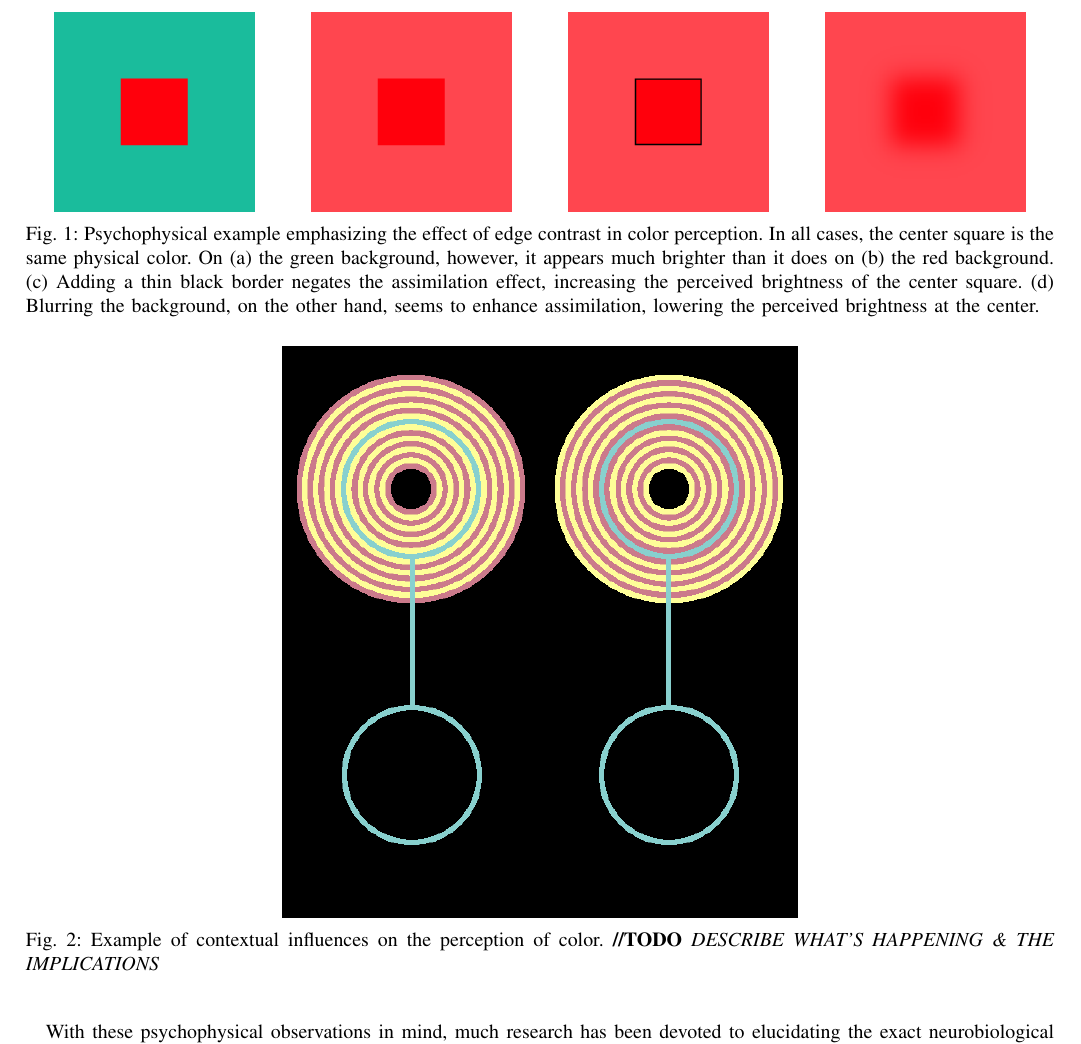
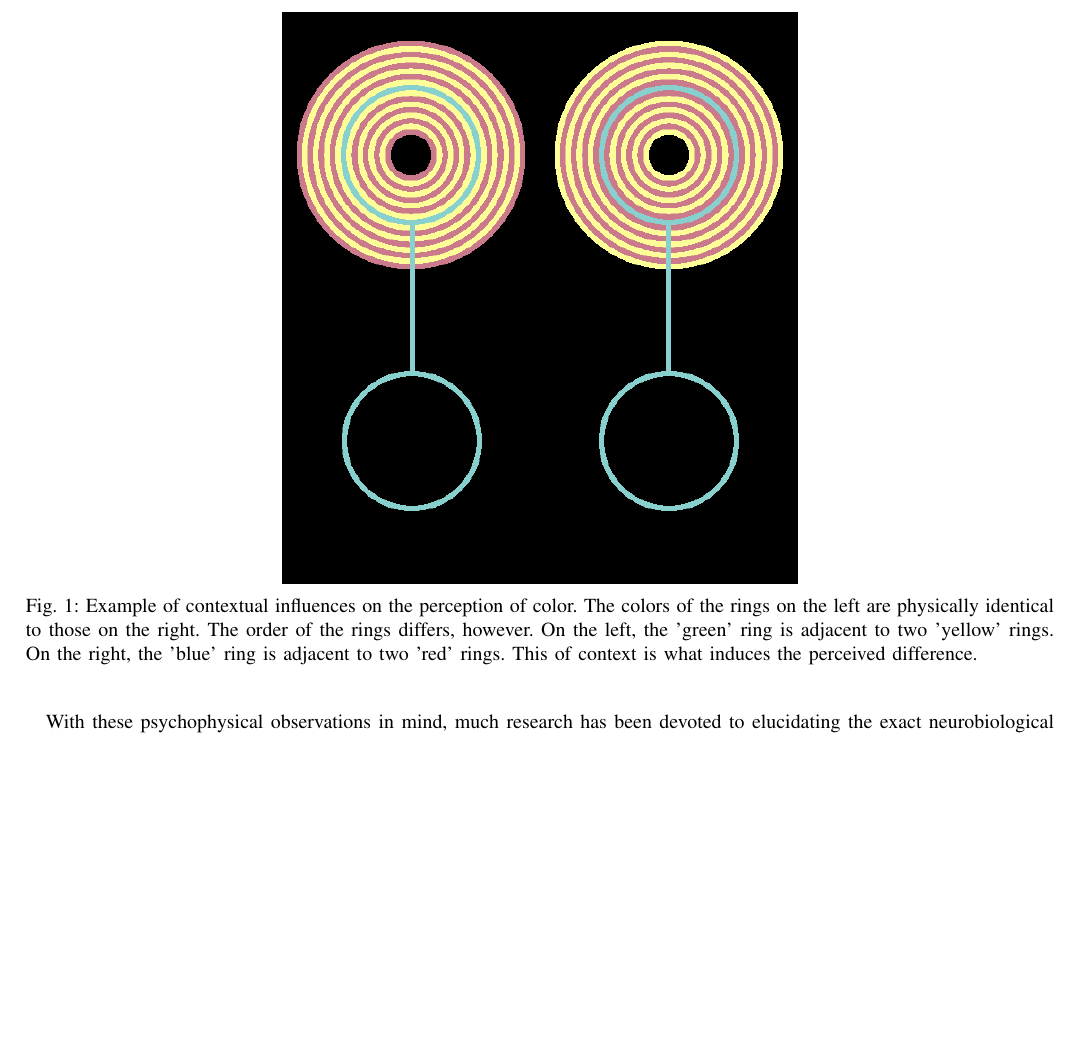
Before and after one commit to connollyst/color-induction-thesis, a LaTeX thesis (MasterThesis.tex): part of page 2 of 30, cut at the place of the change, the shorter picture padded with empty space. Compiled offline with pdfLaTeX.

Commit message:
Replaced my examples with Xavi's

```diff
--- a/MasterThesis.tex
+++ b/MasterThesis.tex
@@ -479,31 +479,9 @@ Historically, it was widely believed that color and shape are two distinct aspec
 Research in the past decade or so has seen a shift from this thinking, however. Psychophysical observations, such as those in Figure \ref{fig:blur-effect}, influenced researchers to consider that color and form are more intrinsically related than previously thought. In these examples, we see that the perceived color of the inner square is highly dependent on the background and, most importantly, how the inner square \textit{contacts} the background. That is to say, the color perceived is not just determined by the physical properties of the surface itself, but also by the context in which the surface is viewed. Furthermore, we can observe that this contextual influence comes largely from the boundary edges of the surface: in example (c), the dulling color assimilation effect witnessed in (b) is almost entirely negated by simply adding a thin border. That is, by removing contact between the inner square and the background the effect of the context is significantly reduced. In fact, "the color appearance of a region may be more dependent on color contrast at the boundary of the region than it is on the spectral reflectance of the region's interior." \cite[p.572]{chualupa:encyclopedia}
 
 \begin{figure}[h]
-    \centering
-    \begin{subfigure}{0.25\textwidth}
-        \centering
-        \includegraphics[width=100pt]{example_1a}
-    \end{subfigure}%
-    \begin{subfigure}{0.25\textwidth}
-        \centering
-        \includegraphics[width=100pt]{example_1b}
-    \end{subfigure}%
-    \begin{subfigure}{0.25\textwidth}
-        \centering
-        \includegraphics[width=100pt]{example_1c}
-    \end{subfigure}%
-    \begin{subfigure}{0.25\textwidth}
-        \centering
-        \includegraphics[width=100pt]{example_1d}
-    \end{subfigure}%
-    \caption{Psychophysical example emphasizing the effect of edge contrast in color perception. In all cases, the center square is the same physical color. On (a) the green background, however, it appears much brighter than it does on (b) the red background. (c) Adding a thin black border negates the assimilation effect, increasing the perceived brightness of the center square. (d) Blurring the background, on the other hand, seems to enhance assimilation, lowering the perceived brightness at the center.}
-    \label{fig:blur-effect}
-\end{figure}
-
-\begin{figure}[h]
     \center
     \includegraphics[width=0.5\textwidth]{test-circle-a-reference}
-    \caption{Example of contextual influences on the perception of color. \textbf{//TODO} \textit{DESCRIBE WHAT'S HAPPENING \& THE IMPLICATIONS}}
+    \caption{Example of contextual influences on the perception of color. The colors of the rings on the left are physically identical to those on the right. The order of the rings differs, however. On the left, the 'green' ring is adjacent to two 'yellow' rings. On the right, the 'blue' ring is adjacent to two 'red' rings. This of context is what induces the perceived difference.}
     \label{fig:example}
 \end{figure}
 
```
Also changed, not shown: MasterThesis.pdf, images/example_1a.png (deleted), images/example_1b.png (deleted), images/example_1c.png (deleted), images/example_1d.png (deleted), MasterThesis.tex (2 more changed lines).
